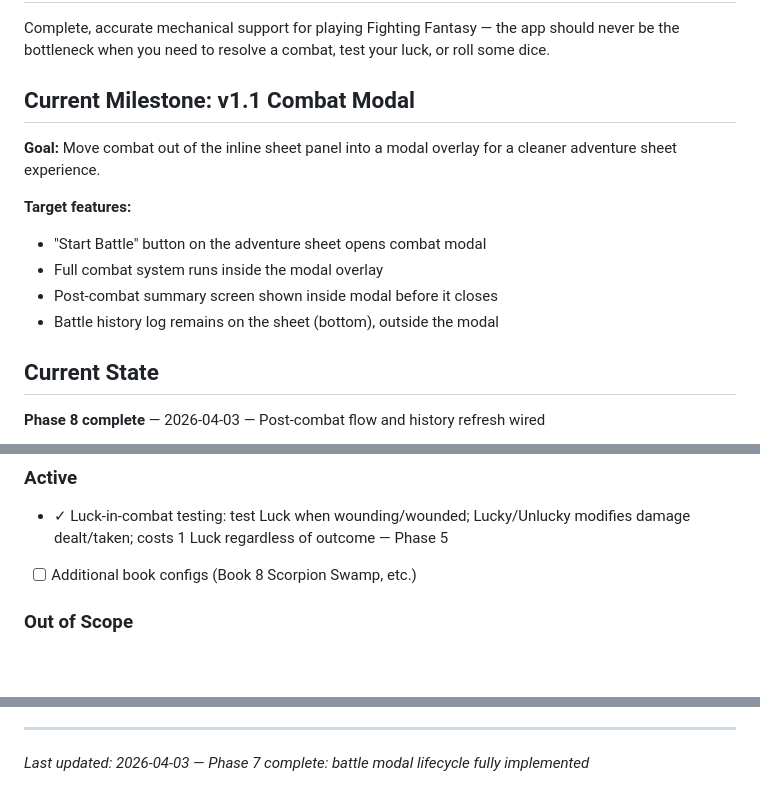
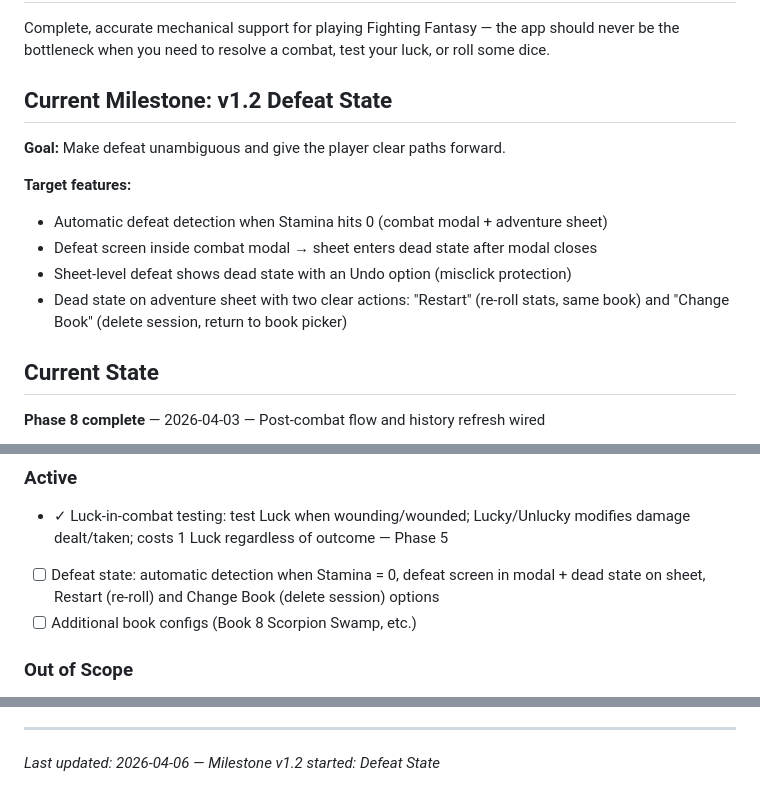
Before and after one commit to markrcote/ffconsole, a Markdown page: .planning/PROJECT.md, 3 parts joined by grey strips. Rendered like a GitHub page; blank space fills up the shorter version.

Commit message:
docs: start milestone v1.2 Defeat State

```diff
--- a/.planning/PROJECT.md
+++ b/.planning/PROJECT.md
@@ -8,15 +8,15 @@ A web-based companion app for Fighting Fantasy gamebooks by Steve Jackson and Ia
 
 Complete, accurate mechanical support for playing Fighting Fantasy — the app should never be the bottleneck when you need to resolve a combat, test your luck, or roll some dice.
 
-## Current Milestone: v1.1 Combat Modal
+## Current Milestone: v1.2 Defeat State
 
-**Goal:** Move combat out of the inline sheet panel into a modal overlay for a cleaner adventure sheet experience.
+**Goal:** Make defeat unambiguous and give the player clear paths forward.
 
 **Target features:**
-- "Start Battle" button on the adventure sheet opens combat modal
-- Full combat system runs inside the modal overlay
-- Post-combat summary screen shown inside modal before it closes
-- Battle history log remains on the sheet (bottom), outside the modal
+- Automatic defeat detection when Stamina hits 0 (combat modal + adventure sheet)
+- Defeat screen inside combat modal → sheet enters dead state after modal closes
+- Sheet-level defeat shows dead state with an Undo option (misclick protection)
+- Dead state on adventure sheet with two clear actions: "Restart" (re-roll stats, same book) and "Change Book" (delete session, return to book picker)
 
 ## Current State
 
@@ -51,6 +51,7 @@ Complete, accurate mechanical support for playing Fighting Fantasy — the app s
 ### Active
 
 - ✓ Luck-in-combat testing: test Luck when wounding/wounded; Lucky/Unlucky modifies damage dealt/taken; costs 1 Luck regardless of outcome — Phase 5
+- [ ] Defeat state: automatic detection when Stamina = 0, defeat screen in modal + dead state on sheet, Restart (re-roll) and Change Book (delete session) options
 - [ ] Additional book configs (Book 8 Scorpion Swamp, etc.)
 
 ### Out of Scope
@@ -115,4 +116,4 @@ This document evolves at phase transitions and milestone boundaries.
 4. Update Context and Current State
 
 ---
-*Last updated: 2026-04-03 — Phase 7 complete: battle modal lifecycle fully implemented*
+*Last updated: 2026-04-06 — Milestone v1.2 started: Defeat State*
```
Also changed, not shown: .planning/STATE.md (+16 -16 lines).
